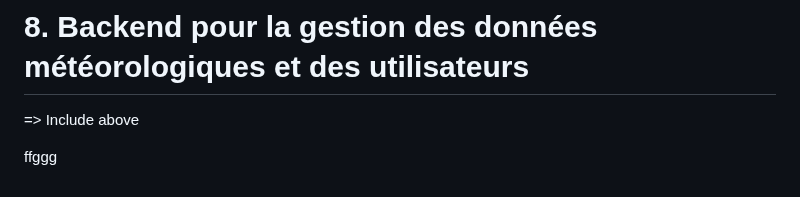
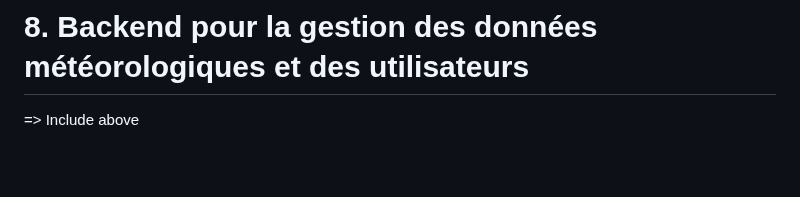
Before and after one commit to irumvabric/Notify-Weather, a Markdown page: README.md, the part around the change. Rendered like a GitHub page; blank space fills up the shorter version.

```diff
--- a/README.md
+++ b/README.md
@@ -355,6 +355,3 @@ uses looked on it it will be a tendance and i will have to put it in a database
 # 8. Backend pour la gestion des données météorologiques et des utilisateurs
 
 => Include above
-
-
-ffggg
```
